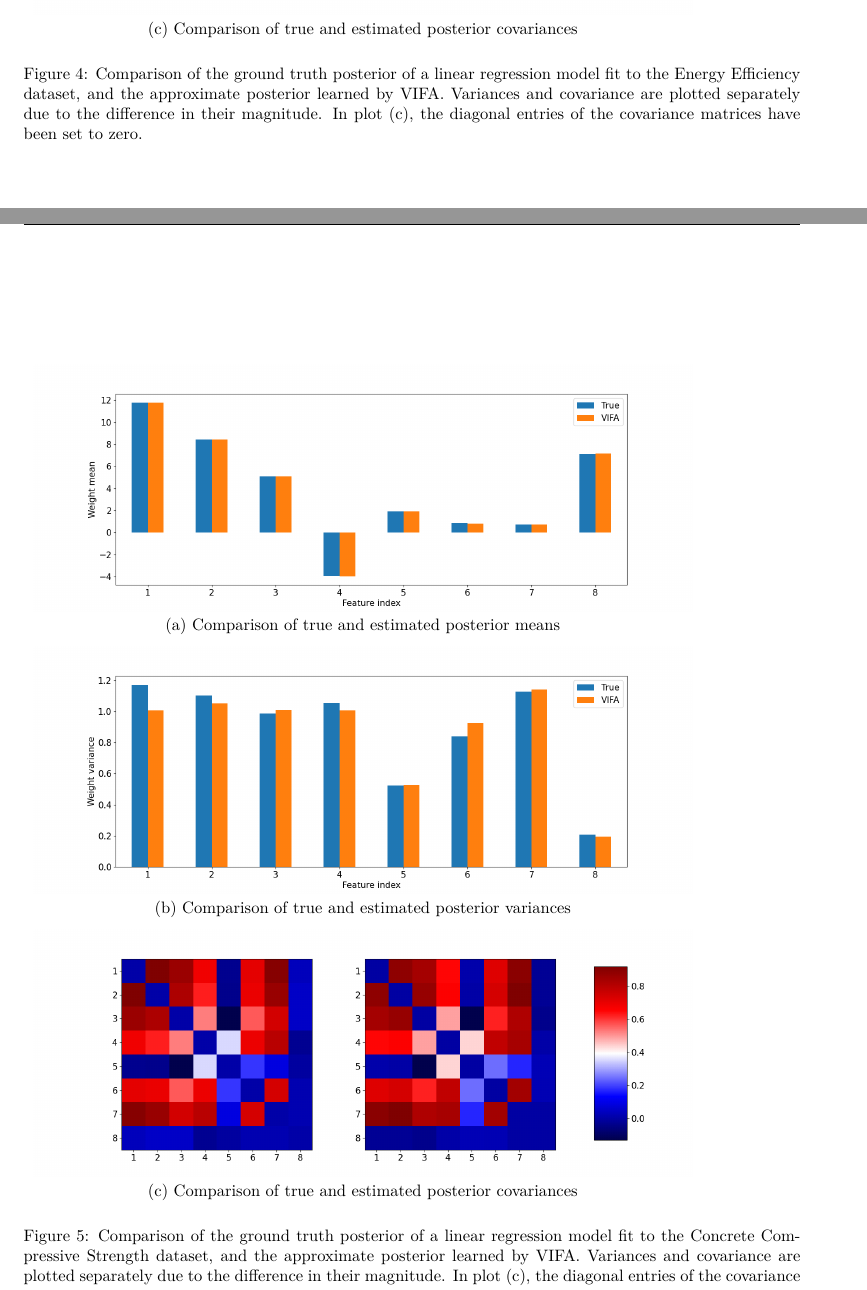
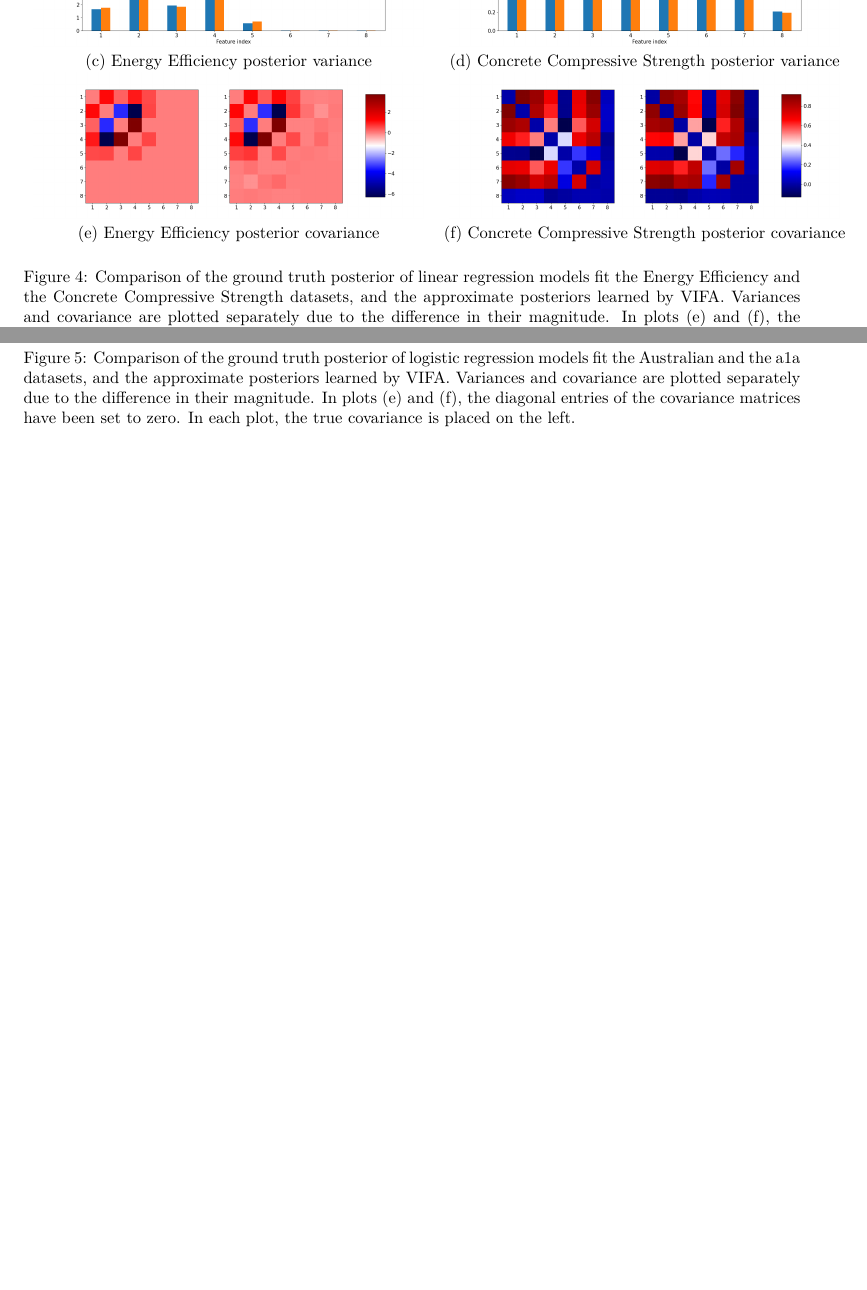
Before and after one commit to ayeright/swafa, a LaTeX paper (papers/vifa/main.tex): two parts of pages 20 and 21 of 28 before the commit and two parts of pages 20 and 21 of 26 after it, joined at a grey line, cut at the place of the change, the shorter picture padded with empty space. The pictures show the PDF file papers/vifa/main.pdf that the author committed with the source.

Commit message:
Add files via upload

```diff
--- a/papers/vifa/main.tex
+++ b/papers/vifa/main.tex
@@ -457,7 +457,7 @@ Given the positive results achieved by VIFA in the experiments using synthetic d
 
 
 \textbf{Results and discussion}
-Figures \ref{fig:posterior_yacht_hydrodynamics_and_boston_housing} show a qualitative comparison of the true posterior of a linear regression model and the approximate posterior learned by VIFA, in the case of the Yacht Hydrodynamics and Boston Housing datasets. In the interest of space, qualitative comparisons for the Energy Efficiency and Concrete Compressive Strength datasets can be found in Figures \ref{fig:posterior_energy_efficiency} and \ref{fig:posterior_concrete_strength} in Appendix \ref{app:uci_posterior}, along with quantitative results for all four datasets in Table \ref{table:linear_regression_vi_posterior_uci}.
+Figures \ref{fig:posterior_yacht_hydrodynamics_and_boston_housing} show a qualitative comparison of the true posterior of a linear regression model and the approximate posterior learned by VIFA, in the case of the Yacht Hydrodynamics and Boston Housing datasets. In the interest of space, qualitative comparisons for the Energy Efficiency and Concrete Compressive Strength datasets can be found in Figures \ref{fig:posterior_energy_efficiency_and_concrete_strength} in Appendix \ref{app:uci_posterior}, along with quantitative results for all four datasets in Table \ref{table:linear_regression_vi_posterior_uci}.
 
 The results for Yacht Hydrodynamics and Boston Housing make for an interesting comparison, since these datasets have dimensions 6 and 13, respectively, but in both cases, the latent dimension was set to 3. In the case of Yacht Hydrodynamics, Figure \ref{fig:posterior_yacht_hydrodynamics_and_boston_housing} (e) shows that the off-diagonal entries of the approximate covariance matrix are a good match for the ground truth. In comparison, while the approximate covariance matrix for Boston Housing captures the general structure of the ground truth, the two matrices are noticeably different, as shown in Figure \ref{fig:posterior_yacht_hydrodynamics_and_boston_housing} (f). On closer inspection, most of the discrepancies appear to be caused by small covariances in the ground truth which are set closer to zero in the approximation. The diagonal entries of the covariance matrix are also better approximated in the case of Yacht Hydrodynamics, as can be seen by comparing Figure \ref{fig:posterior_yacht_hydrodynamics_and_boston_housing} (c) with Figure \ref{fig:posterior_yacht_hydrodynamics_and_boston_housing} (d). Although the Boston Housing variances appear to be ordered correctly with respect to each other, most of them are underestimated. Quantitatively, the results in Table \ref{table:linear_regression_vi_posterior_uci} show that the relative distance of the approximate covariance matrix from the ground truth is an order of magnitude less for Yacht Hydrodynamics: $0.0391$ compared to $0.3185$ for Boston Housing. However, the relative distance of the approximate posterior mean from the ground truth is actually worse for Yacht Hydrodynamics: $0.0435$ compared to $0.0262$ for Boston Housing. This is not necessarily surprising, since while the quality of the posterior covariance approximation is dependent on the data dimension relative to the latent dimension, the posterior mean can in theory be approximated exactly, irrespective of the data dimension.
 
@@ -761,33 +761,35 @@ Boston Housing 				& 3 & 25,000 & 100 & 10 	& 0.001 	& 0.2859 & 0.0429 \\
 \end{center}
 \end{table}
 
-Recall that Section \ref{sec:experiments_on_UCI_datasets} presented qualitative comparisons of the true posterior of a linear regression model and the approximate posterior learned by VIFA for the Boston Housing and Yacht Hydrodynamics datasets. Figure \ref{fig:posterior_energy_efficiency} and Figure \ref{fig:posterior_concrete_strength} show the same comparisons for the Energy Efficiency and Concrete Compressive Strength datasets, respectively. Finally, Table \ref{table:linear_regression_vi_posterior_uci} contains quantitative measures of the difference between the true and estimate posteriors for all four UCI regression datasets.
+Recall that Section \ref{sec:experiments_on_UCI_datasets} presented qualitative comparisons of the true posterior of a linear regression model and the approximate posterior learned by VIFA for the Boston Housing and Yacht Hydrodynamics datasets. Figure \ref{fig:posterior_energy_efficiency_and_concrete_strength} show the same comparisons for the Energy Efficiency and Concrete Compressive Strength datasets, respectively.
+
+
 
 \begin{figure}[!htbp]
-	\begin{tabular}{c}
-		\includegraphics[width=140mm]{plots/energy_efficiency_posterior_mean.png} \\
-		(a) Comparison of true and estimated posterior means \\[6pt]
-		 \includegraphics[width=140mm]{plots/energy_efficiency_posterior_variance.png} \\
-		(b) Comparison of true and estimated posterior variances \\[6pt]
-		\includegraphics[width=140mm]{plots/energy_efficiency_posterior_covariance.png} \\
-		(c) Comparison of true and estimated posterior covariances \\[6pt]
+\begin{center}
+	\begin{tabular}{cc}
+		\includegraphics[width=83mm]{vifa/plots/energy_efficiency_posterior_mean.png}
+		& \includegraphics[width=83mm]{vifa/plots/concrete_strength_posterior_mean.png} \\
+        (a) Energy Efficiency posterior mean
+        & (b) Concrete Compressive Strength  posterior mean \\
+		\includegraphics[width=83mm]{vifa/plots/energy_efficiency_posterior_variance.png}
+        & \includegraphics[width=83mm]{vifa/plots/concrete_strength_posterior_variance.png} \\
+        (c) Energy Efficiency posterior variance
+        & (d) Concrete Compressive Strength posterior variance \\
+        \includegraphics[width=83mm]
+        {plots/energy_efficiency_posterior_covariance.png}
+        & \includegraphics[width=83mm]
+        {plots/concrete_strength_posterior_covariance.png} \\
+        (e) Energy Efficiency posterior covariance
+        & (f) Concrete Compressive Strength posterior covariance
+
 	\end{tabular}
-	\caption{Comparison of the ground truth posterior of a linear regression model fit to the Energy Efficiency dataset, and the approximate posterior learned by VIFA. Variances and covariance are plotted separately due to the difference in their magnitude. In plot (c), the diagonal entries of the covariance matrices have been set to zero.}
-	\label{fig:posterior_energy_efficiency}
+	\caption{Comparison of the ground truth posterior of linear regression models fit the Energy Efficiency and the Concrete Compressive Strength datasets, and the approximate posteriors learned by VIFA. Variances and covariance are plotted separately due to the difference in their magnitude. In plots (e) and (f), the diagonal entries of the covariance matrices have been set to zero. In each plot, the true covariance is placed on the left.}
+	\label{fig:posterior_energy_efficiency_and_concrete_strength}
+\end{center}
 \end{figure}
 
-\begin{figure}[!htbp]
-	\begin{tabular}{c}
-		\includegraphics[width=140mm]{plots/concrete_strength_posterior_mean.png} \\
-		(a) Comparison of true and estimated posterior means \\[6pt]
-		 \includegraphics[width=140mm]{plots/concrete_strength_posterior_variance.png} \\
-		(b) Comparison of true and estimated posterior variances \\[6pt]
-		\includegraphics[width=140mm]{plots/concrete_strength_posterior_covariance.png} \\
-		(c) Comparison of true and estimated posterior covariances \\[6pt]
-	\end{tabular}
-	\caption{Comparison of the ground truth posterior of a linear regression model fit to the Concrete Compressive Strength dataset, and the approximate posterior learned by VIFA. Variances and covariance are plotted separately due to the difference in their magnitude. In plot (c), the diagonal entries of the covariance matrices have been set to zero.}
-	\label{fig:posterior_concrete_strength}
-\end{figure}
+Finally, Table \ref{table:linear_regression_vi_posterior_uci} contains quantitative measures of the difference between the true and estimate posteriors for all four UCI regression datasets.
 
 \begin{table}[!h]
 \caption{For each UCI dataset, the distance between the true posterior distribution
@@ -882,7 +886,7 @@ Breast-cancer-scale & 5          & 23,000          & 100 & 10 & 0.001 & 1.0
 \end{center}
 \end{table}
 
-Figure \ref{fig:posterior_Breast_Cancer} and Figure \ref{fig:posterior_USPS} show the same comparisons for the Breast Cancer and USPS datasets, respectively. Finally, Table \ref{table:logistic_regression_vi_posterior_uci} contains quantitative measures of the difference between the true and estimate posteriors for all four classification datasets.
+Figure \ref{fig:posterior_breast_cancer_and_USPS} show the same comparisons for the Breast Cancer and USPS datasets, respectively. Finally, Table \ref{table:logistic_regression_vi_posterior_uci} contains quantitative measures of the difference between the true and estimate posteriors for all four classification datasets.
 
 \begin{table}[!h]
 \caption{For each UCI dataset, the distance between the true posterior distribution of the parameter vector of a logistic regression model and the approximate FA posterior estimated by VIFA. Relative distances between the true and approximate means and covariances are shown. Each relative distance is the Frobenius norm of the difference between the true parameter and the approximate parameter divided by the Frobenius norm of the true parameter. Also shown is the 2-Wasserstein distance between the true posterior Gaussian distribution and the approximate Gaussian distribution, divided by the number of dimensions in the dataset.}
@@ -899,11 +903,19 @@ Breast-cancer-scale & 0.0205                        & 0.1729
 \end{table}
 
 
+
+
 \begin{figure}[!htbp]
-	\begin{tabular}{c}
-		\includegraphics[width=140mm]{plots/Breast_Cancer_posterior_mean.png} \\
-		(a) Comparison of true and estimated posterior means \\[6pt]
-		 \includegraphics[width=140mm]{plots/Breast_Cancer_posterior_variance.png} \\
-		(b) Comparison of true and estimated posterior variances \\[6pt]
-		\includegraphics[width=140mm]{plots/Breast_Cancer_posterior_covariance.png} \\
-		(c) Comparison of true and estimated posterior covariances \\[6pt]
+\begin{center}
+	\begin{tabular}{cc}
+		\includegraphics[width=83mm]{plots/Breast_Cancer_posterior_mean.png}
+		& \includegraphics[width=83mm]{plots/USPS_posterior_mean.png} \\
+        (a) Breast Cancer posterior mean
+        & (b) USPS posterior mean \\
+		\includegraphics[width=83mm]{plots/Breast_Cancer_posterior_variance.png}
+        & \includegraphics[width=85mm]{plots/USPS_posterior_variance.png} \\
+        (c) Breast Cancer posterior variance
+        & (d) USPS posterior variance \\
+        \includegraphics[width=83mm]
+        {plots/Breast_Cancer_posterior_covariance.png}
+        & \includegraphics[width=83mm]
@@ -910,20 +926,11 @@ Breast-cancer-scale & 0.0205                        & 0.1729
 	\end{tabular}
-	\caption{Comparison of the ground truth posterior of a logistic regression model fit to the Breast Cancer dataset, and the approximate posterior learned by VIFA. Variances and covariance are plotted separately due to the difference in their magnitude. In plot (c), the diagonal entries of the covariance matrices have been set to zero.}
-	\label{fig:posterior_Breast_Cancer}
+	\caption{Comparison of the ground truth posterior of logistic regression models fit the Breast Cancer and the USPS datasets, and the approximate posteriors learned by VIFA. Variances and covariance are plotted separately due to the difference in their magnitude. In plots (e) and (f), the diagonal entries of the covariance matrices have been set to zero. In each plot, the true covariance is placed on the left.}
+	\label{fig:posterior_breast_cancer_and_USPS}
+\end{center}
 \end{figure}
 
-\begin{figure}[!htbp]
-	\begin{tabular}{c}
-		\includegraphics[width=140mm]{plots/USPS_posterior_mean.png} \\
-		(a) Comparison of true and estimated posterior means \\[6pt]
-		 \includegraphics[width=140mm]{plots/USPS_posterior_variance.png} \\
-		(b) Comparison of true and estimated posterior variances \\[6pt]
-		\includegraphics[width=140mm]{plots/USPS_posterior_covariance.png} \\
-		(c) Comparison of true and estimated posterior covariances \\[6pt]
-	\end{tabular}
-	\caption{Comparison of the ground truth posterior of a logistic regression model fit to the USPS dataset, and the approximate posterior learned by VIFA. Variances and covariance are plotted separately due to the difference in their magnitude. In plot (c), the diagonal entries of the covariance matrices have been set to zero.}
-	\label{fig:posterior_USPS}
-\end{figure}
+
+
 
 
 \section{UCI Neural Network Regression Predictions}\label{app:uci_nn_predictions}
```
Also changed, not shown: papers/vifa/main.pdf, papers/vifa/main.tex (20 more changed lines).
